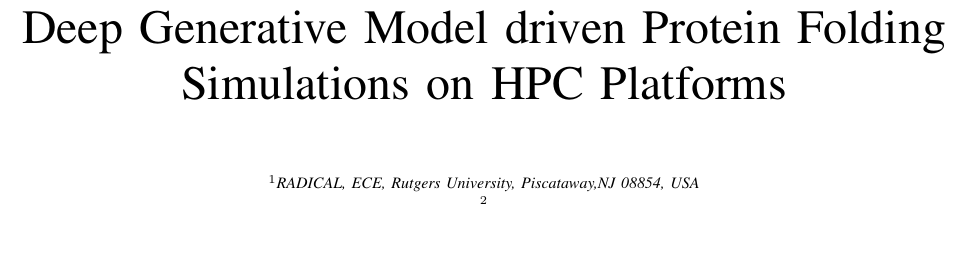
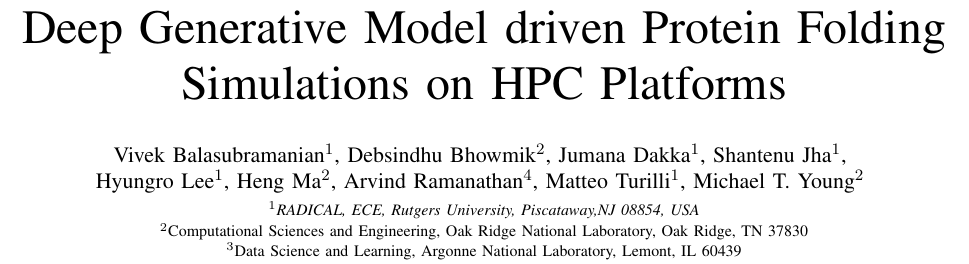
Before and after one commit to radical-collaboration/DeepDriveMD, a LaTeX paper (papers/parco-micro-XtendedAbstract.tex): part of page 1 of 3, cut so that both start at the same text, the shorter picture padded with empty space. Compiled offline with pdfLaTeX.

Commit message:
added authors in alphabetical order

```diff
--- a/papers/parco-micro-XtendedAbstract.tex
+++ b/papers/parco-micro-XtendedAbstract.tex
@@ -8,11 +8,11 @@
 %\title{Integrating Convolutional Autoencoders with Molecular Dynamics
 %Simulations on HPC Platforms}
 \title{Deep Generative Model driven Protein Folding Simulations on HPC Platforms}
-\author{\\
+\author{Vivek Balasubramanian$^{1}$, Debsindhu Bhowmik$^{2}$, Jumana Dakka$^{1}$, Shantenu Jha$^{1}$, \\ Hyungro Lee$^{1}$, Heng Ma$^{2}$, Arvind Ramanathan$^{4}$, Matteo Turilli$^{1}$, Michael T. Young$^{2}$ \\
    {\footnotesize{\emph{$^{1}$RADICAL, ECE, Rutgers University, Piscataway,NJ 08854, USA}}}\\
-   \footnotesize{\emph{$^{2}$}}\\
-   \footnotesize{\emph{$^{3}$}}\\
-   \footnotesize{\emph{$^{4}$}\upp\upp\upp}
+   \footnotesize{\emph{$^{2}$}}Computational Sciences and Engineering, Oak Ridge National Laboratory, Oak Ridge, TN 37830\\
+   \footnotesize{\emph{$^{3}$}}Data Science and Learning, Argonne National Laboratory, Lemont, IL 60439\\
+   %\footnotesize{\emph{$^{4}$}\upp\upp\upp}
    }
 
 
```
